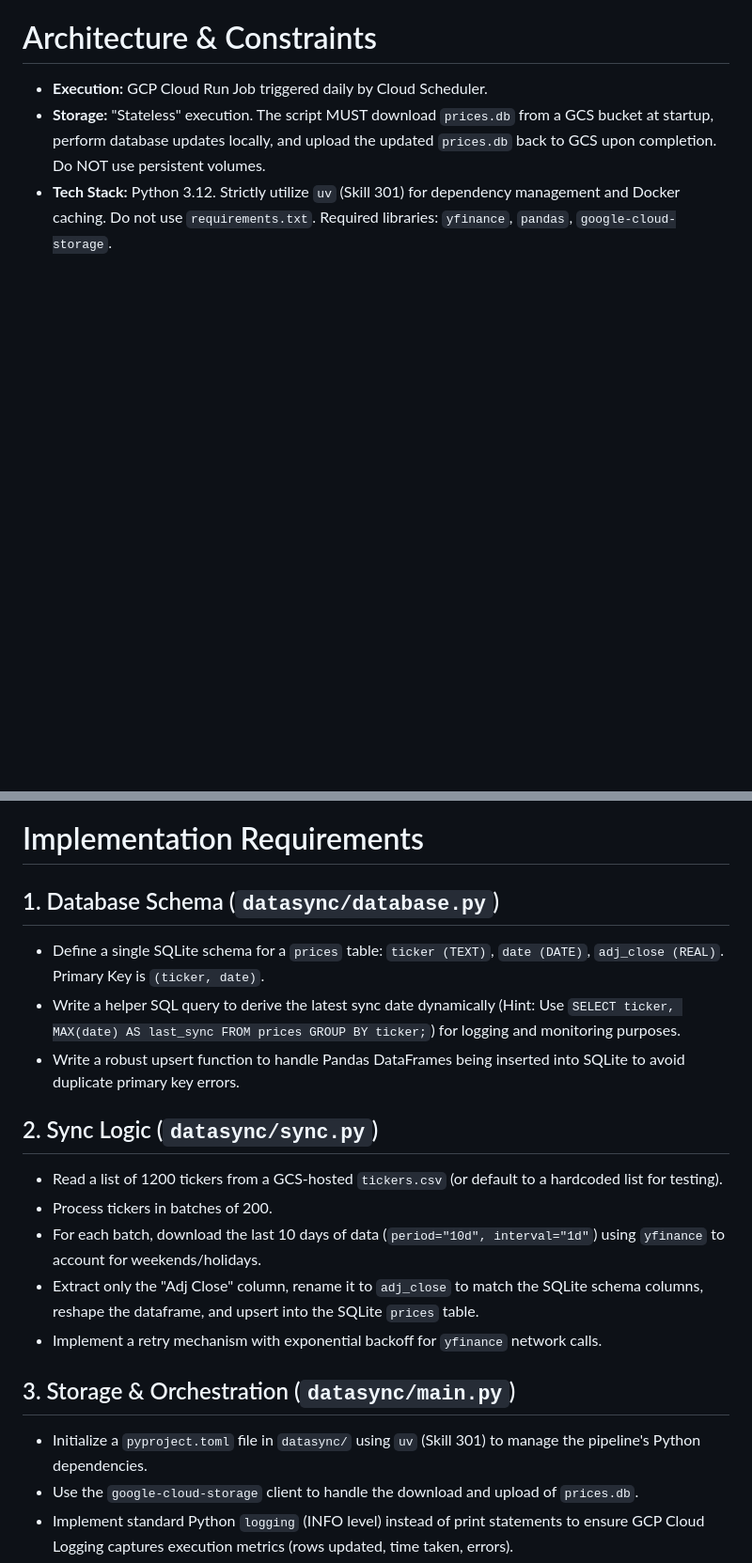
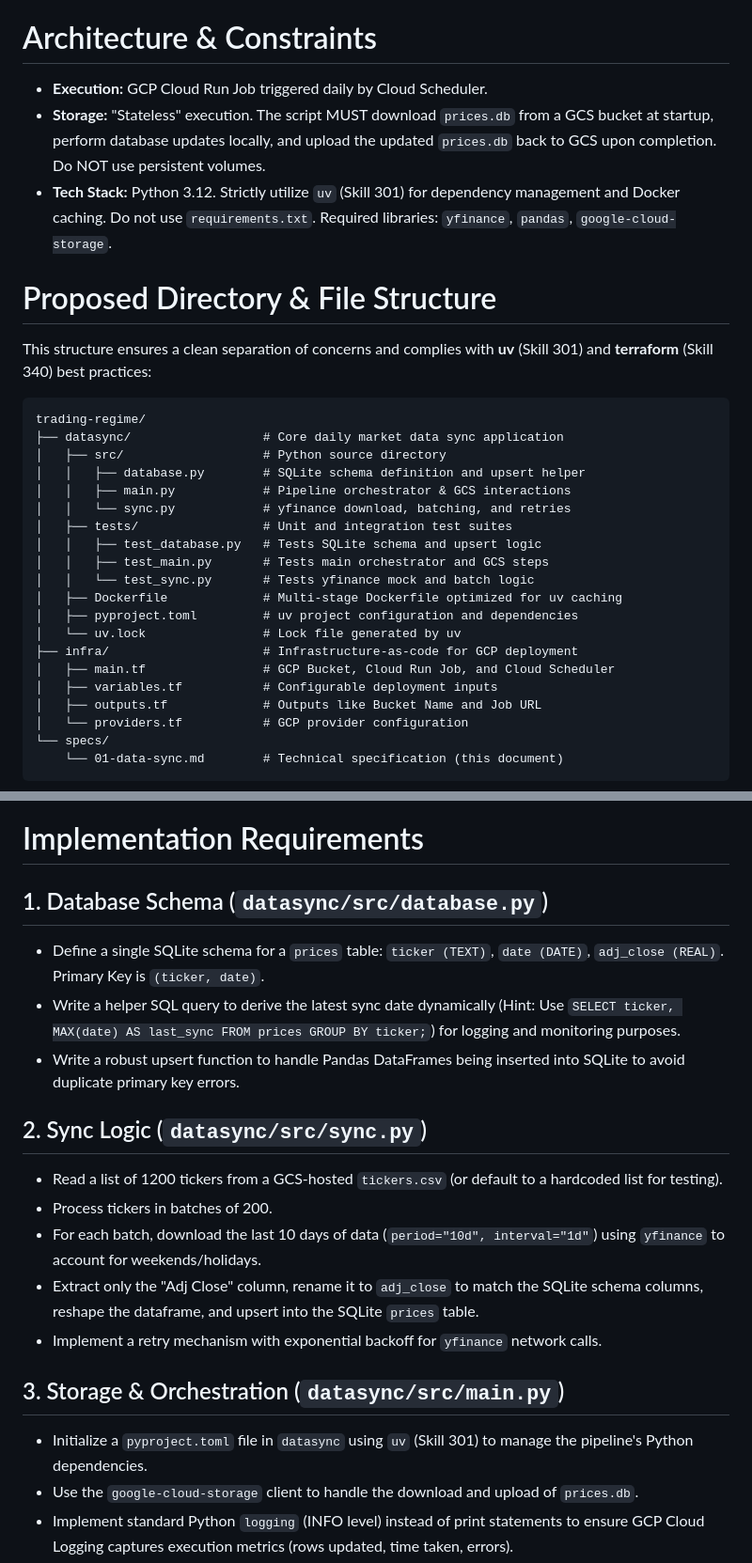
Before and after one commit to ulf1/trading-regime, a Markdown page: specs/01-data-sync.md, 2 parts joined by grey strips. Shown at 94% size. GitHub-like rendering; blank space fills up the shorter version.

````diff
--- a/specs/01-data-sync.md
+++ b/specs/01-data-sync.md
@@ -7,3 +7,29 @@ Implement a daily market data synchronization pipeline that runs as a GCP Cloud
 - **Storage:** "Stateless" execution. The script MUST download `prices.db` from a GCS bucket at startup, perform database updates locally, and upload the updated `prices.db` back to GCS upon completion. Do NOT use persistent volumes.
 - **Tech Stack:** Python 3.12. Strictly utilize `uv` (Skill 301) for dependency management and Docker caching. Do not use `requirements.txt`. Required libraries: `yfinance`, `pandas`, `google-cloud-storage`.
 
+# Proposed Directory & File Structure
+This structure ensures a clean separation of concerns and complies with **uv** (Skill 301) and **terraform** (Skill 340) best practices:
+
+```text
+trading-regime/
+├── datasync/                  # Core daily market data sync application
+│   ├── src/                   # Python source directory
+│   │   ├── database.py        # SQLite schema definition and upsert helper
+│   │   ├── main.py            # Pipeline orchestrator & GCS interactions
+│   │   └── sync.py            # yfinance download, batching, and retries
+│   ├── tests/                 # Unit and integration test suites
+│   │   ├── test_database.py   # Tests SQLite schema and upsert logic
+│   │   ├── test_main.py       # Tests main orchestrator and GCS steps
+│   │   └── test_sync.py       # Tests yfinance mock and batch logic
+│   ├── Dockerfile             # Multi-stage Dockerfile optimized for uv caching
+│   ├── pyproject.toml         # uv project configuration and dependencies
+│   └── uv.lock                # Lock file generated by uv
+├── infra/                     # Infrastructure-as-code for GCP deployment
+│   ├── main.tf                # GCP Bucket, Cloud Run Job, and Cloud Scheduler
+│   ├── variables.tf           # Configurable deployment inputs
+│   ├── outputs.tf             # Outputs like Bucket Name and Job URL
+│   └── providers.tf           # GCP provider configuration
+└── specs/
+    └── 01-data-sync.md        # Technical specification (this document)
+```
+
@@ -10,19 +95,19 @@ Implement a daily market data synchronization pipeline that runs as a GCP Cloud
 # Implementation Requirements
 
-## 1. Database Schema (`datasync/database.py`)
+## 1. Database Schema (`datasync/src/database.py`)
 - Define a single SQLite schema for a `prices` table: `ticker (TEXT)`, `date (DATE)`, `adj_close (REAL)`. Primary Key is `(ticker, date)`.
 - Write a helper SQL query to derive the latest sync date dynamically (Hint: Use `SELECT ticker, MAX(date) AS last_sync FROM prices GROUP BY ticker;`) for logging and monitoring purposes.
 - Write a robust upsert function to handle Pandas DataFrames being inserted into SQLite to avoid duplicate primary key errors.
 
-## 2. Sync Logic (`datasync/sync.py`)
+## 2. Sync Logic (`datasync/src/sync.py`)
 - Read a list of 1200 tickers from a GCS-hosted `tickers.csv` (or default to a hardcoded list for testing).
 - Process tickers in batches of 200.
 - For each batch, download the last 10 days of data (`period="10d", interval="1d"`) using `yfinance` to account for weekends/holidays.
 - Extract only the "Adj Close" column, rename it to `adj_close` to match the SQLite schema columns, reshape the dataframe, and upsert into the SQLite `prices` table.
 - Implement a retry mechanism with exponential backoff for `yfinance` network calls.
 
-## 3. Storage & Orchestration (`datasync/main.py`)
-- Initialize a `pyproject.toml` file in `datasync/` using `uv` (Skill 301) to manage the pipeline's Python dependencies.
+## 3. Storage & Orchestration (`datasync/src/main.py`)
+- Initialize a `pyproject.toml` file in `datasync` using `uv` (Skill 301) to manage the pipeline's Python dependencies.
 - Use the `google-cloud-storage` client to handle the download and upload of `prices.db`.
 - Implement standard Python `logging` (INFO level) instead of print statements to ensure GCP Cloud Logging captures execution metrics (rows updated, time taken, errors).
 - Run `VACUUM` on the SQLite database before the final GCS upload to optimize storage size.
````
Also changed, not shown: other parts of specs/01-data-sync.md (+59 -0 lines).
